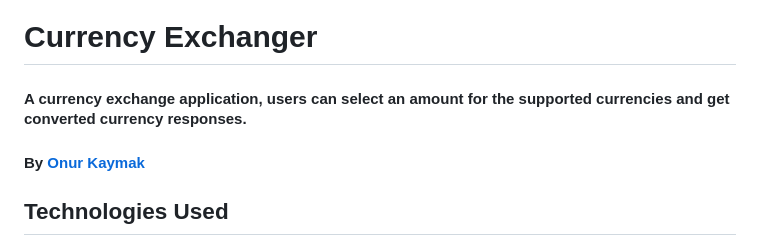
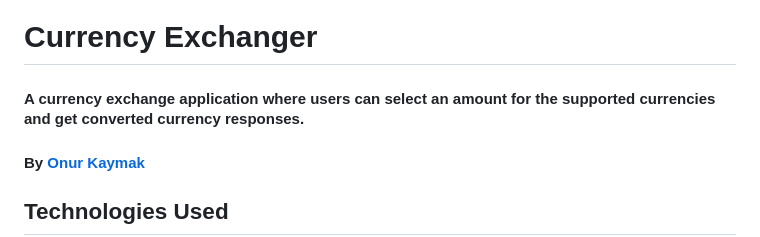
Before and after one commit to onurkaymak/currency-exchanger, a Markdown page: README.md, the part around the change. Drawn GitHub-style.

```diff
--- a/README.md
+++ b/README.md
@@ -1,6 +1,6 @@
 # Currency Exchanger
 
-#### A currency exchange application, users can select an amount for the supported currencies and get converted currency responses.
+#### A currency exchange application where users can select an amount for the supported currencies and get converted currency responses.
 
 #### By [Onur Kaymak](https://onurkaymak.com)
 
```
